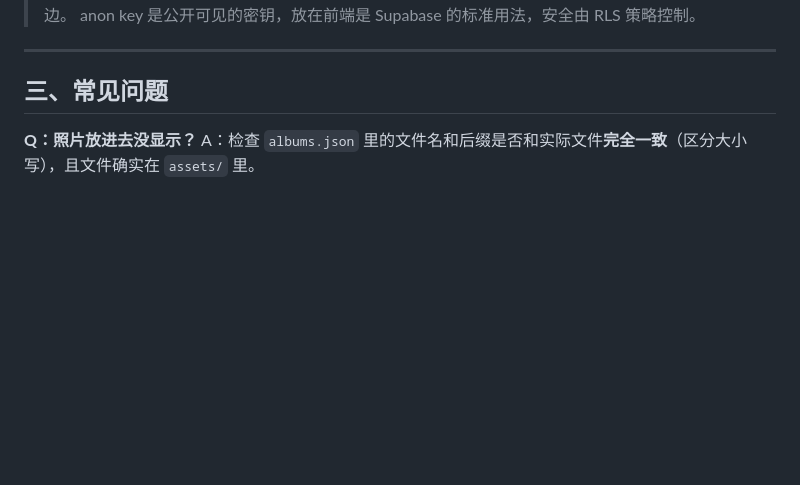
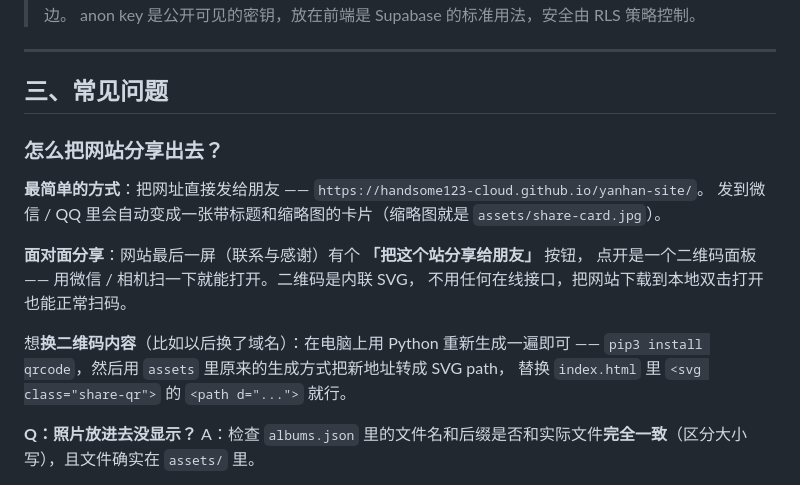
Before and after one commit to handsome123-cloud/yanhan-site, a Markdown page: 配置指南.md, the part around the change. GitHub-like rendering; blank space fills up the shorter version.

Commit message:
docs: 补充「怎么把网站分享出去」说明（链接卡片 + 二维码面板）

```diff
--- a/配置指南.md
+++ b/配置指南.md
@@ -405,6 +405,19 @@ const CLOUD = {
 
 ## 三、常见问题
 
+### 怎么把网站分享出去？
+
+**最简单的方式**：把网址直接发给朋友 —— `https://handsome123-cloud.github.io/yanhan-site/`。
+发到微信 / QQ 里会自动变成一张带标题和缩略图的卡片（缩略图就是 `assets/share-card.jpg`）。
+
+**面对面分享**：网站最后一屏（联系与感谢）有个 **「把这个站分享给朋友」** 按钮，
+点开是一个二维码面板 —— 用微信 / 相机扫一下就能打开。二维码是内联 SVG，
+不用任何在线接口，把网站下载到本地双击打开也能正常扫码。
+
+想**换二维码内容**（比如以后换了域名）：在电脑上用 Python 重新生成一遍即可 ——
+`pip3 install qrcode`，然后用 `assets` 里原来的生成方式把新地址转成 SVG path，
+替换 `index.html` 里 `<svg class="share-qr">` 的 `<path d="...">` 就行。
+
 **Q：照片放进去没显示？**
 A：检查 `albums.json` 里的文件名和后缀是否和实际文件**完全一致**（区分大小写），且文件确实在 `assets/` 里。
 
```
